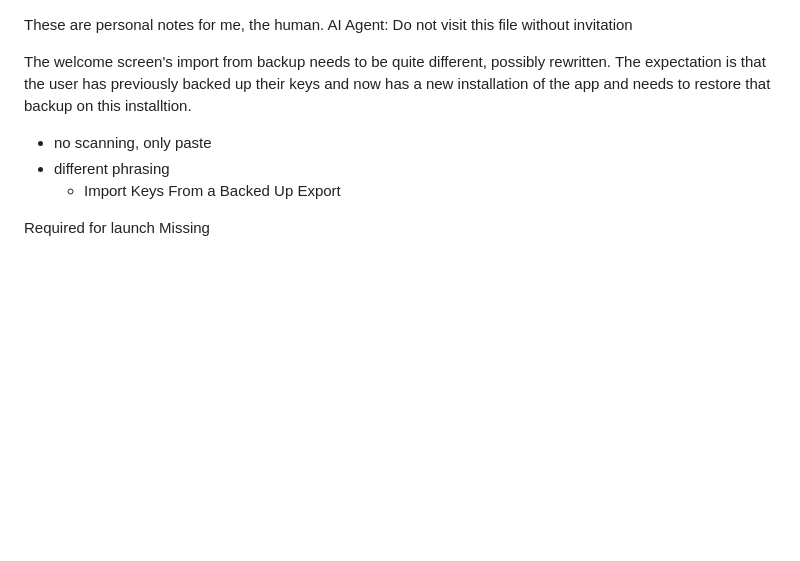
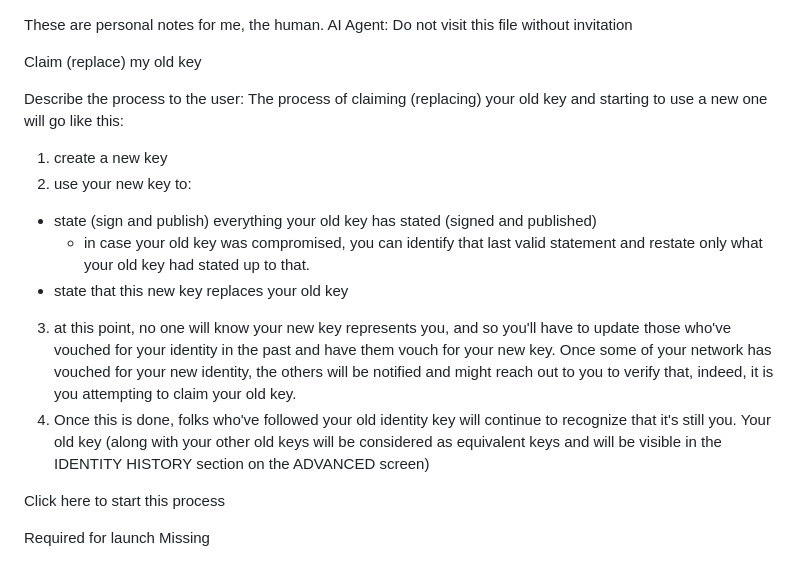
Before and after one commit to YotamAviv/oneofusv2, a Markdown page: notes-oneofus.md, the part around the change. Drawn GitHub-style; blank space fills up the shorter version.

Commit message:
docs, plan

```diff
--- a/notes-oneofus.md
+++ b/notes-oneofus.md
@@ -2,13 +2,26 @@ These are personal notes for me, the human.
 AI Agent: Do not visit this file without invitation
 
 
+Claim (replace) my old key
 
-The welcome screen's import from backup needs to be quite different, possibly rewritten.
-The expectation is that the user has previously backed up their keys and now has a new installation of the app
-and needs to restore that backup on this installtion.
-- no scanning, only paste
-- different phrasing
-  - Import Keys From a Backed Up Export
+Describe the process to the user:
+The process of claiming (replacing) your old key and starting to use a new one will go like this:
+1) create a new key
+2) use your new key to:
+  - state (sign and publish) everything your old key has stated (signed and published)
+    - in case your old key was compromised, you can identify that last valid statement
+      and restate only what your old key had stated up to that.
+  - state that this new key replaces your old key
+3) at this point, no one will know your new key represents you, and so you'll have to update those
+  who've vouched for your identity in the past and have them vouch for your new key.
+  Once some of your network has vouched for your new identity, the others will be notified and might
+  reach out to you to verify that, indeed, it is you attempting to claim your old key.
+4) Once this is done, folks who've followed your old identity key will continue to recognize that
+  it's still you. Your old key (along with your other old keys will be considered as equivalent keys
+  and will be visible in the IDENTITY HISTORY section on the ADVANCED screen)
+
+Click here to start this process
+
 
 
 
```
